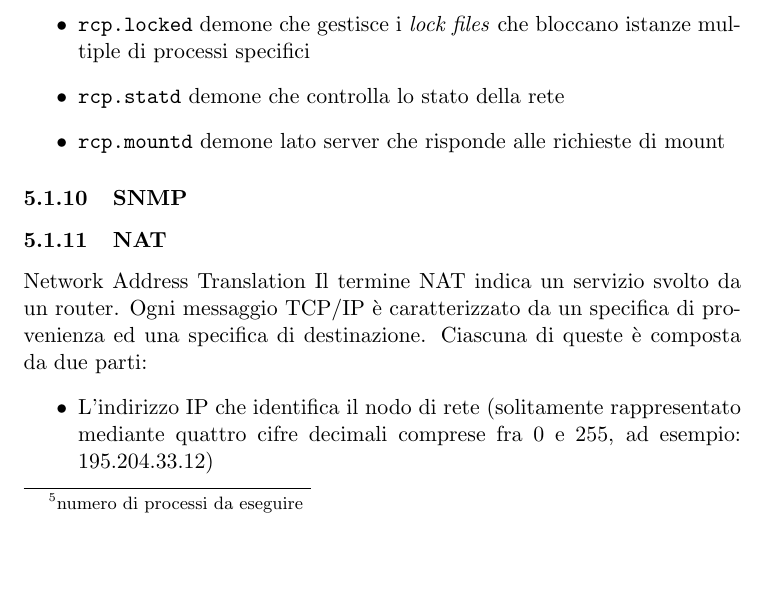
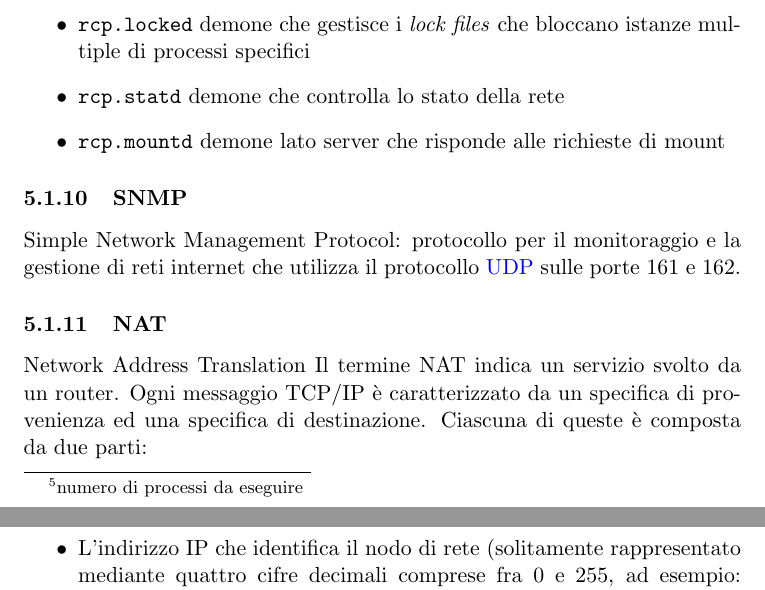
Before and after one commit to dis-org/Ragnatele, a LaTeX document (networking.tex): part of page 71 of 72 before the commit and two parts of pages 71 and 72 of 72 after it, the two joined at a grey line, cut so that both start at the same text, the shorter picture padded with empty space. Compiled offline with pdfLaTeX.

Commit message:
Iniziato SNMP.

```diff
--- a/networking.tex
+++ b/networking.tex
@@ -1068,6 +1068,7 @@ NFS si compone dei seguenti programmi:
 \item \code{rcp.mountd} demone lato server che risponde alle richieste di mount
 \end{itemize}
 \subsub{SNMP} %problemi sicurezza, v3, Managment Information Base (MIB), SNMP trap per gestione imprevisti, polling orientato ai trap, Structure of Management Information (SMI)
+Simple Network Management Protocol: protocollo per il monitoraggio e la gestione di reti internet che utilizza il protocollo \vedi{UDP} sulle porte $161$ e $162$.
 \subsub{NAT}
 Network Address Translation
 Il termine NAT indica un servizio svolto da un router.
```
